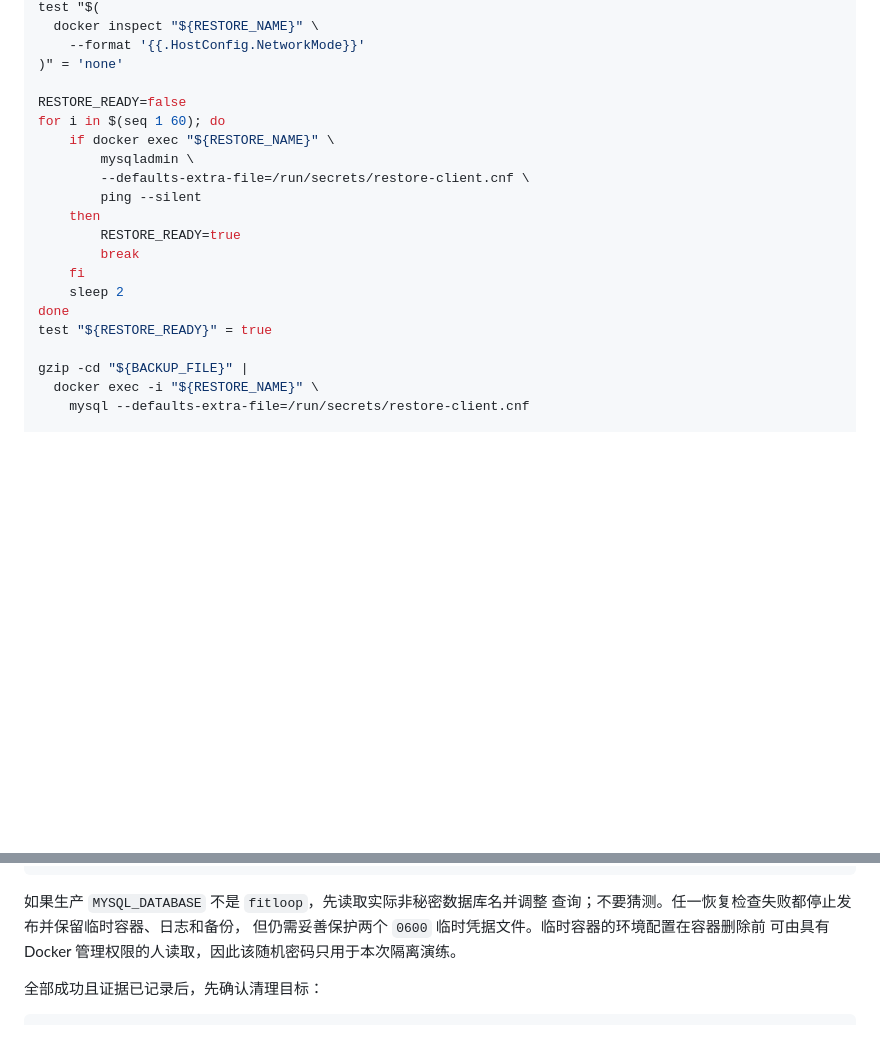
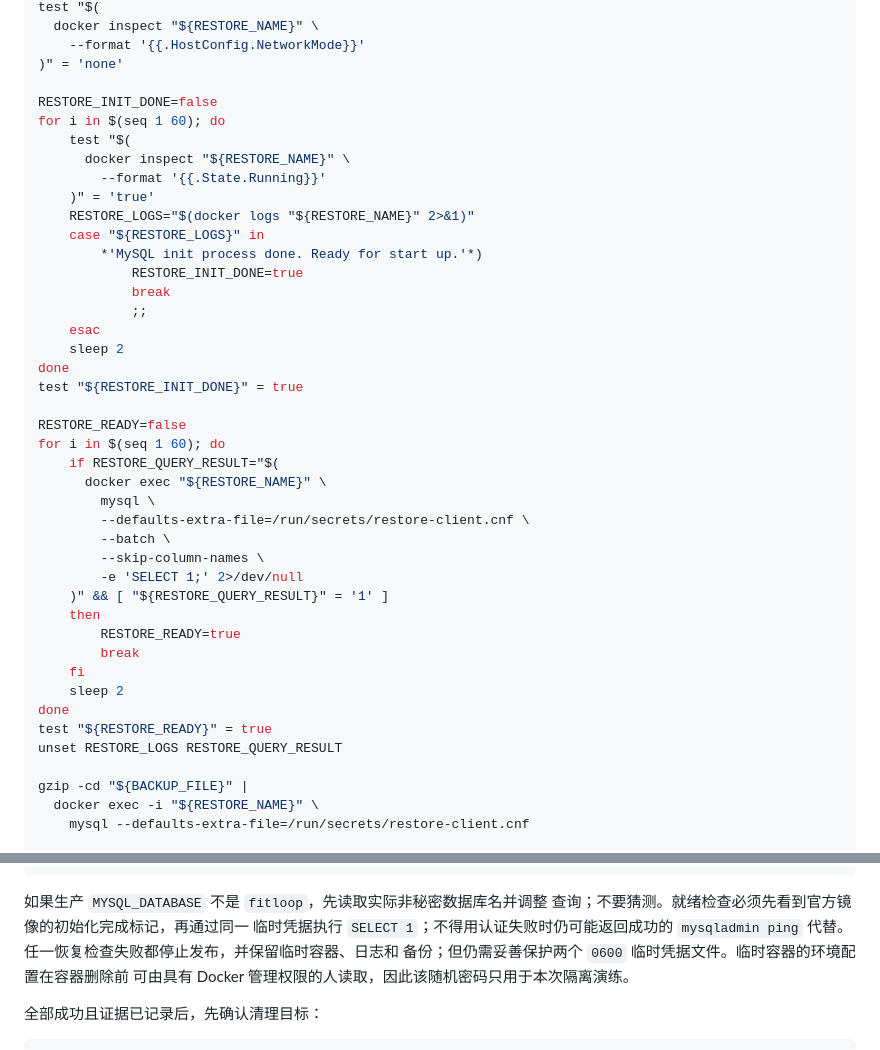
Before and after one commit to chenxl6822/FitLoop, a Markdown page: docs/IP_HTTPS_RELEASE_RUNBOOK.md, 2 parts joined by grey strips. Drawn GitHub-style; blank space fills up the shorter version.

Commit message:
docs(deploy): fix pre-upgrade verification gates
Force the generated backup manifest to mode 0600 and require both the official MySQL initialization marker and an authenticated SELECT before restoring a dump.

````diff
--- a/docs/IP_HTTPS_RELEASE_RUNBOOK.md
+++ b/docs/IP_HTTPS_RELEASE_RUNBOOK.md
@@ -263,12 +263,33 @@ test "$(
     --format '{{.HostConfig.NetworkMode}}'
 )" = 'none'
 
+RESTORE_INIT_DONE=false
+for i in $(seq 1 60); do
+    test "$(
+      docker inspect "${RESTORE_NAME}" \
+        --format '{{.State.Running}}'
+    )" = 'true'
+    RESTORE_LOGS="$(docker logs "${RESTORE_NAME}" 2>&1)"
+    case "${RESTORE_LOGS}" in
+        *'MySQL init process done. Ready for start up.'*)
+            RESTORE_INIT_DONE=true
+            break
+            ;;
+    esac
+    sleep 2
+done
+test "${RESTORE_INIT_DONE}" = true
+
 RESTORE_READY=false
 for i in $(seq 1 60); do
-    if docker exec "${RESTORE_NAME}" \
-        mysqladmin \
+    if RESTORE_QUERY_RESULT="$(
+      docker exec "${RESTORE_NAME}" \
+        mysql \
         --defaults-extra-file=/run/secrets/restore-client.cnf \
-        ping --silent
+        --batch \
+        --skip-column-names \
+        -e 'SELECT 1;' 2>/dev/null
+    )" && [ "${RESTORE_QUERY_RESULT}" = '1' ]
     then
         RESTORE_READY=true
         break
@@ -276,6 +297,7 @@ for i in $(seq 1 60); do
     sleep 2
 done
 test "${RESTORE_READY}" = true
+unset RESTORE_LOGS RESTORE_QUERY_RESULT
 
 gzip -cd "${BACKUP_FILE}" |
   docker exec -i "${RESTORE_NAME}" \
@@ -307,8 +329,10 @@ docker exec "${RESTORE_NAME}" \
 ```
 
 如果生产 `MYSQL_DATABASE` 不是 `fitloop`，先读取实际非秘密数据库名并调整
-查询；不要猜测。任一恢复检查失败都停止发布并保留临时容器、日志和备份，
-但仍需妥善保护两个 `0600` 临时凭据文件。临时容器的环境配置在容器删除前
+查询；不要猜测。就绪检查必须先看到官方镜像的初始化完成标记，再通过同一
+临时凭据执行 `SELECT 1`；不得用认证失败时仍可能返回成功的
+`mysqladmin ping` 代替。任一恢复检查失败都停止发布，并保留临时容器、日志和
+备份；但仍需妥善保护两个 `0600` 临时凭据文件。临时容器的环境配置在容器删除前
 可由具有 Docker 管理权限的人读取，因此该随机密码只用于本次隔离演练。
 
 全部成功且证据已记录后，先确认清理目标：
````
Also changed, not shown: docs/MANUAL_RELEASE_RUNBOOK.md (+2 -0 lines).
